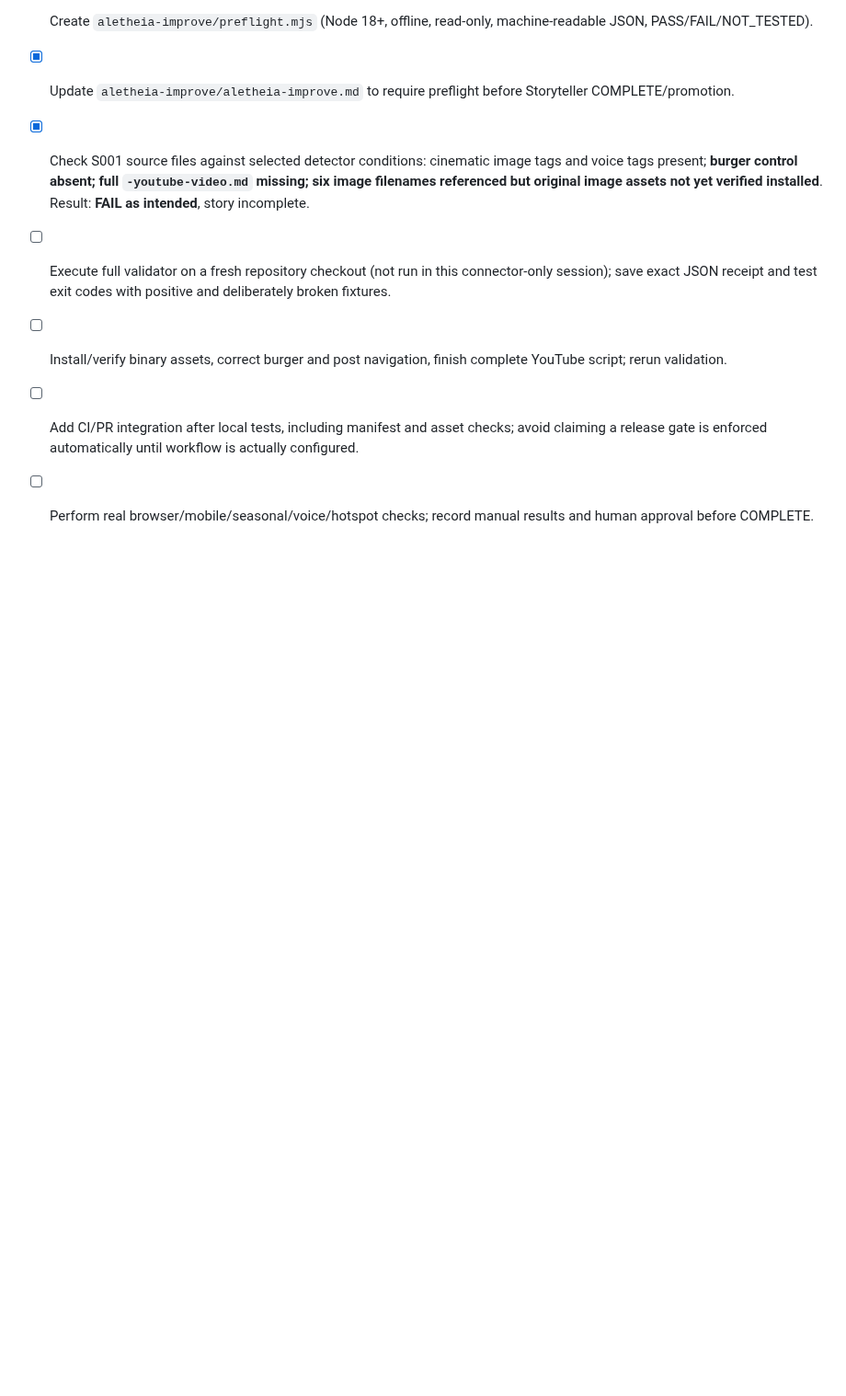
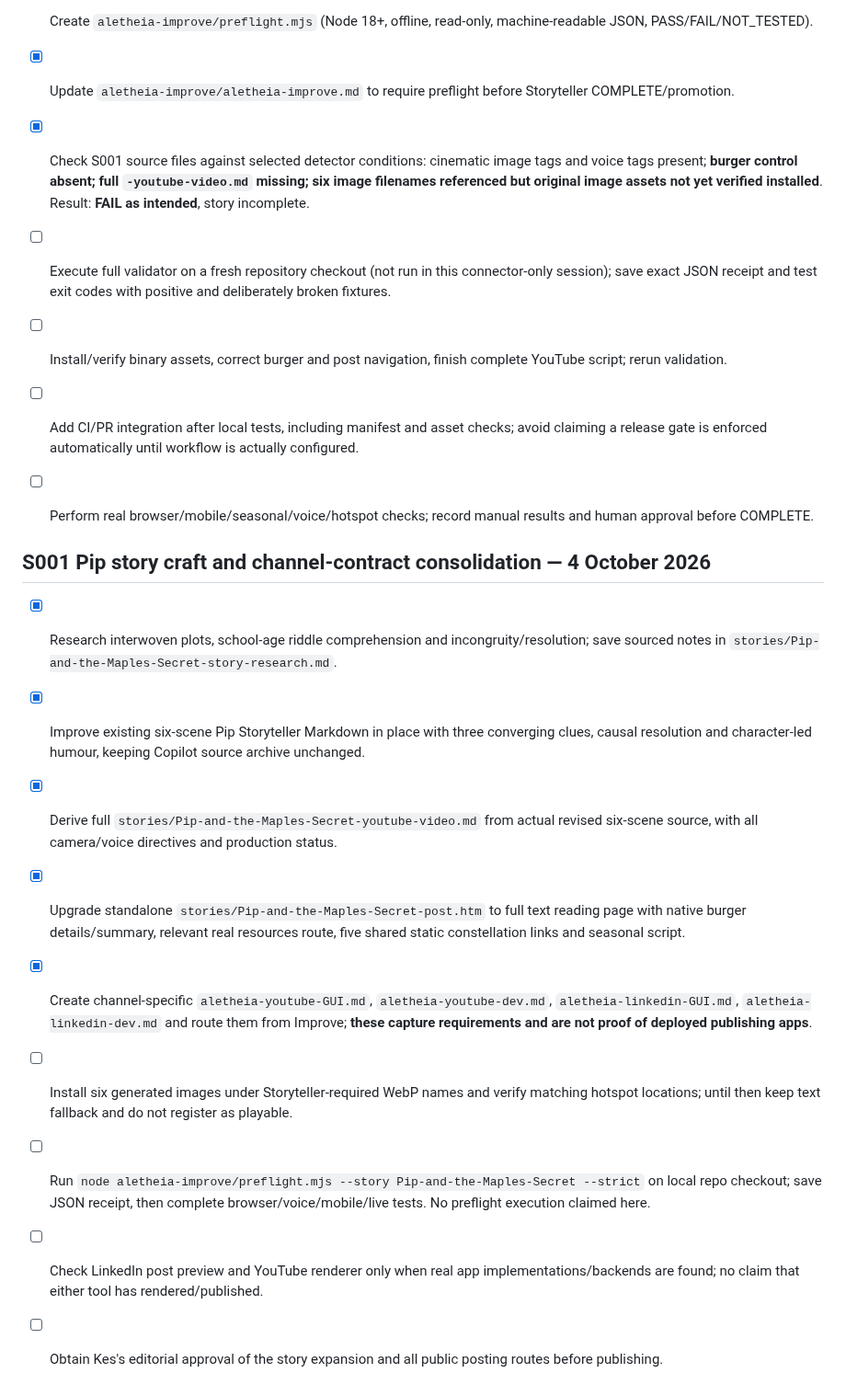
Before and after one commit to KarstenEvans/aletheia-app, a Markdown page: tasks.md, the part around the change. Shown at 92% size. GitHub-like rendering; blank space fills up the shorter version.

Commit message:
Record Pip six-scene revision, user-facing reading UI, channel contracts and remaining QA gates

```diff
--- a/tasks.md
+++ b/tasks.md
@@ -929,3 +929,15 @@ Core lesson: distinguish **ATTEMPTED**, **COMPLETED** and **VERIFIED**; a green
 - [ ] Install/verify binary assets, correct burger and post navigation, finish complete YouTube script; rerun validation.
 - [ ] Add CI/PR integration after local tests, including manifest and asset checks; avoid claiming a release gate is enforced automatically until workflow is actually configured.
 - [ ] Perform real browser/mobile/seasonal/voice/hotspot checks; record manual results and human approval before COMPLETE.
+
+
+## S001 Pip story craft and channel-contract consolidation — 4 October 2026
+- [x] Research interwoven plots, school-age riddle comprehension and incongruity/resolution; save sourced notes in `stories/Pip-and-the-Maples-Secret-story-research.md`.
+- [x] Improve existing six-scene Pip Storyteller Markdown in place with three converging clues, causal resolution and character-led humour, keeping Copilot source archive unchanged.
+- [x] Derive full `stories/Pip-and-the-Maples-Secret-youtube-video.md` from actual revised six-scene source, with all camera/voice directives and production status.
+- [x] Upgrade standalone `stories/Pip-and-the-Maples-Secret-post.htm` to full text reading page with native burger details/summary, relevant real resources route, five shared static constellation links and seasonal script.
+- [x] Create channel-specific `aletheia-youtube-GUI.md`, `aletheia-youtube-dev.md`, `aletheia-linkedin-GUI.md`, `aletheia-linkedin-dev.md` and route them from Improve; **these capture requirements and are not proof of deployed publishing apps**.
+- [ ] Install six generated images under Storyteller-required WebP names and verify matching hotspot locations; until then keep text fallback and do not register as playable.
+- [ ] Run `node aletheia-improve/preflight.mjs --story Pip-and-the-Maples-Secret --strict` on local repo checkout; save JSON receipt, then complete browser/voice/mobile/live tests. No preflight execution claimed here.
+- [ ] Check LinkedIn post preview and YouTube renderer only when real app implementations/backends are found; no claim that either tool has rendered/published.
+- [ ] Obtain Kes's editorial approval of the story expansion and all public posting routes before publishing.
```
